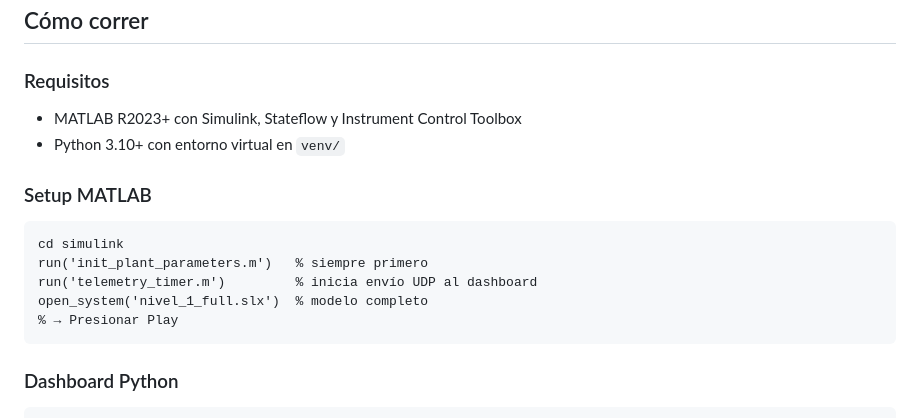
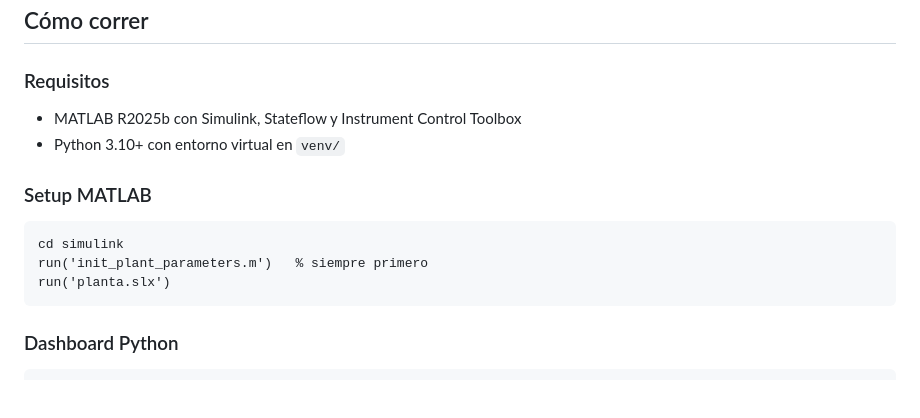
Before and after one commit to BPera1111/AyCD, a Markdown page: README.md, the part around the change. GitHub-like rendering; blank space fills up the shorter version.

Commit message:
docs: corregir instrucciones MATLAB en README

````diff
--- a/README.md
+++ b/README.md
@@ -56,16 +56,14 @@ La planta incluye:
 ## Cómo correr
 
 ### Requisitos
-- MATLAB R2023+ con Simulink, Stateflow y Instrument Control Toolbox
+- MATLAB R2025b con Simulink, Stateflow y Instrument Control Toolbox
 - Python 3.10+ con entorno virtual en `venv/`
 
 ### Setup MATLAB
 ```matlab
 cd simulink
 run('init_plant_parameters.m')   % siempre primero
-run('telemetry_timer.m')         % inicia envío UDP al dashboard
-open_system('nivel_1_full.slx')  % modelo completo
-% → Presionar Play
+run('planta.slx')
 ```
 
 ### Dashboard Python
````
